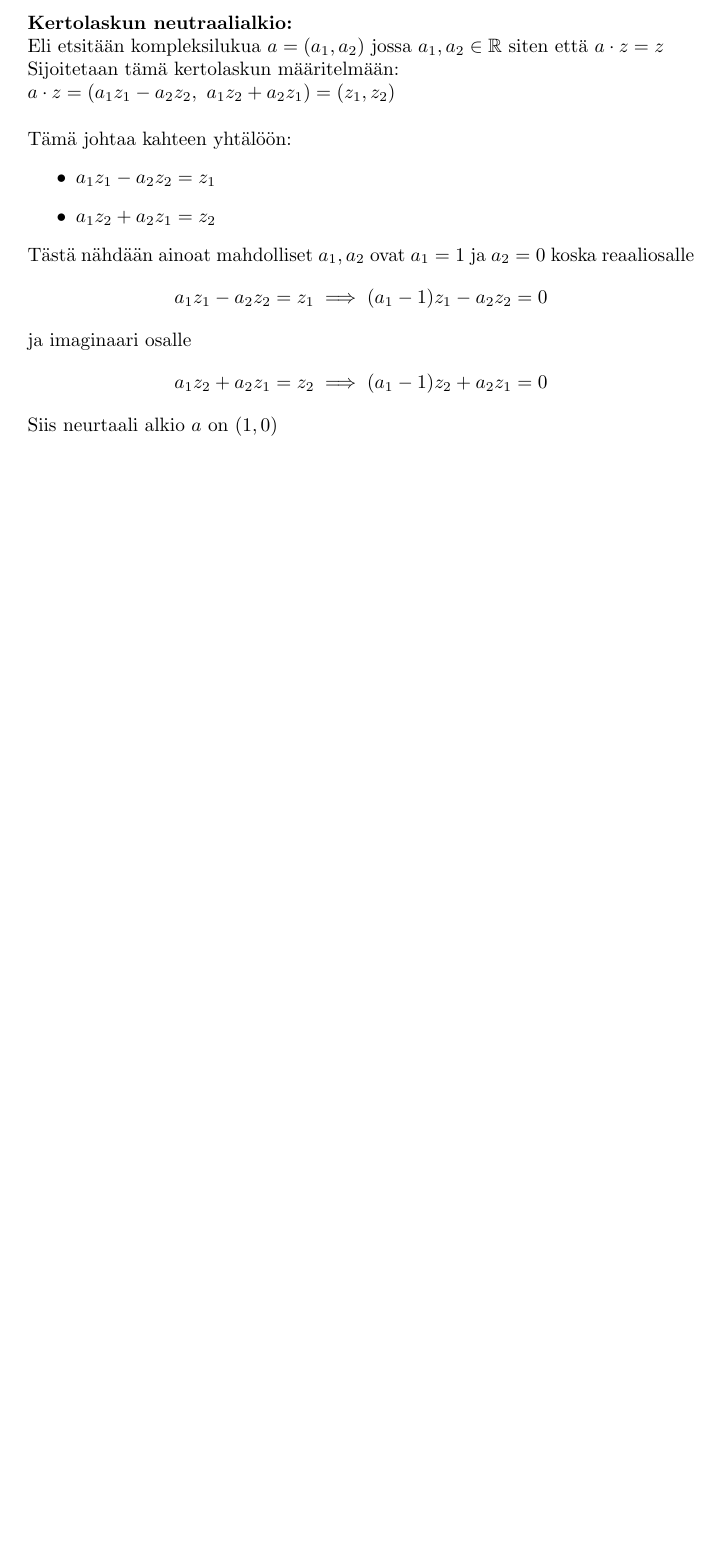
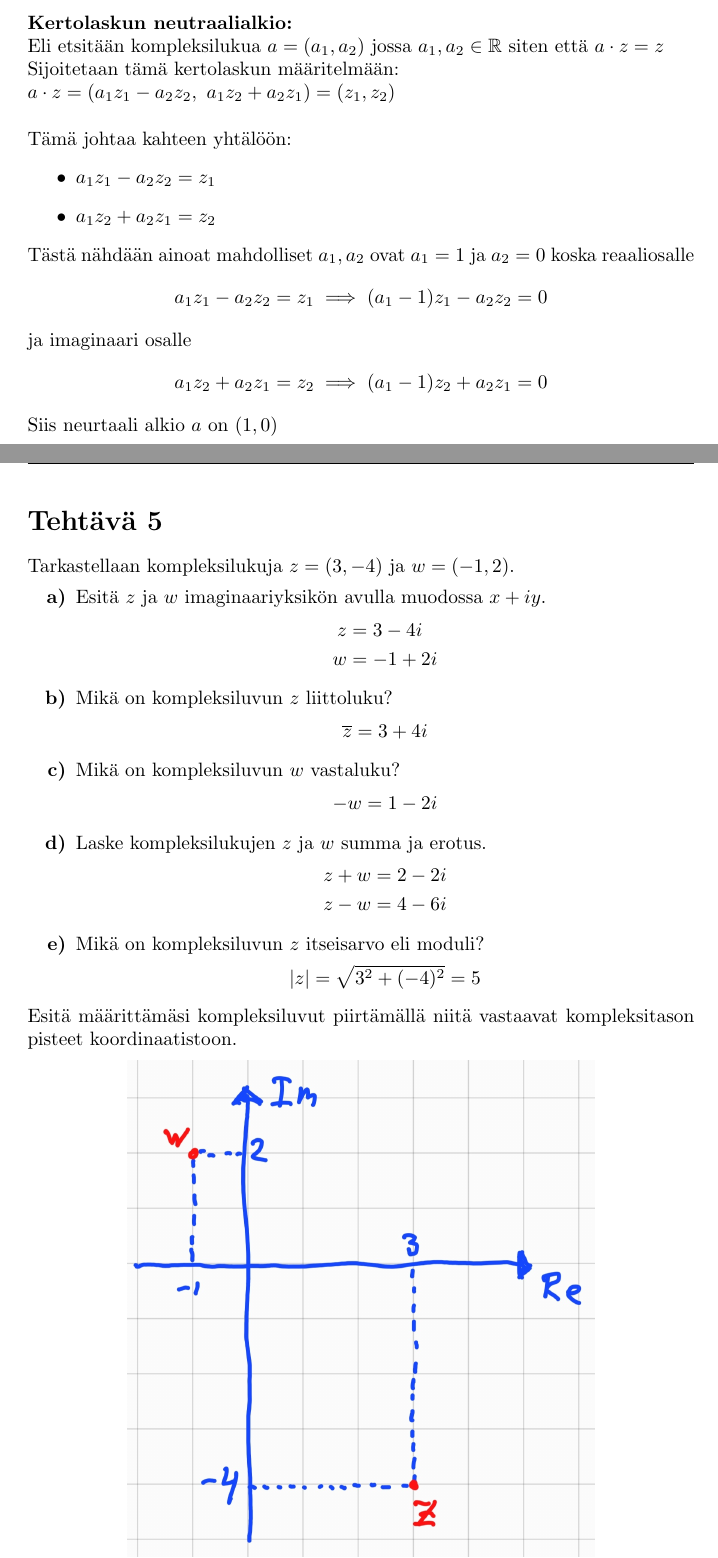
Before and after one commit to juhapekka/matikka, a LaTeX document (harjoitus5.tex): part of page 6 of 6 before the commit and two parts of pages 6 and 7 of 8 after it, the two joined at a grey line, cut so that both start at the same text, the shorter picture padded with empty space. Compiled offline with pdfLaTeX.

Commit message:
harjoitus5 kaikki kasassa

```diff
--- a/harjoitus5.tex
+++ b/harjoitus5.tex
@@ -258,3 +262,46 @@ a_1 z_2 + a_2 z_1 = z_2 \implies (a_1 - 1) z_2 + a_2 z_1 = 0
 \]
 Siis neurtaali alkio $a$ on $(1, 0)$
 
+\newpage
+\stepcounter{tehtava}
+\section*{Tehtävä \thetehtava}
+Tarkastellaan kompleksilukuja $z = (3, -4)$ ja $w = (-1, 2)$.
+\begin{itemize}
+    \item[\textbf{a)}] Esitä $z$ ja $w$ imaginaariyksikön avulla muodossa $x + iy$.
+    \[
+    \begin{aligned}
+        z &= 3 - 4i \\
+        w &= -1 + 2i
+    \end{aligned}
+    \]
+    \item[\textbf{b)}] Mikä on kompleksiluvun $z$ liittoluku?
+    \[
+    \begin{aligned}
+        \overline{z} = 3 + 4i
+    \end{aligned}
+    \]
+    \item[\textbf{c)}] Mikä on kompleksiluvun $w$ vastaluku?
+    \[
+    \begin{aligned}
+        -w = 1 - 2i
+    \end{aligned}
+    \]
+    \item[\textbf{d)}] Laske kompleksilukujen $z$ ja $w$ summa ja erotus.
+    \[
+    \begin{aligned}
+        z + w &= 2 - 2i \\
+        z - w &= 4 - 6i
+    \end{aligned}
+    \]
+    \item[\textbf{e)}] Mikä on kompleksiluvun $z$ itseisarvo eli moduli?
+    \[
+    \begin{aligned}
+        |z| = \sqrt{3^2 + (-4)^2} = 5
+    \end{aligned}
+    \]
+\end{itemize}
+Esitä määrittämäsi kompleksiluvut piirtämällä niitä vastaavat kompleksitason pisteet koordinaatistoon.
+
+\begin{center}
+    \includegraphics[width=0.7\textwidth]{harj5teht5.jpg}
+\end{center}
```
Also changed, not shown: harj5teht1venn.jpg (added), harj5teht5.jpg (added), harjoitus5.tex (55 more changed lines).
